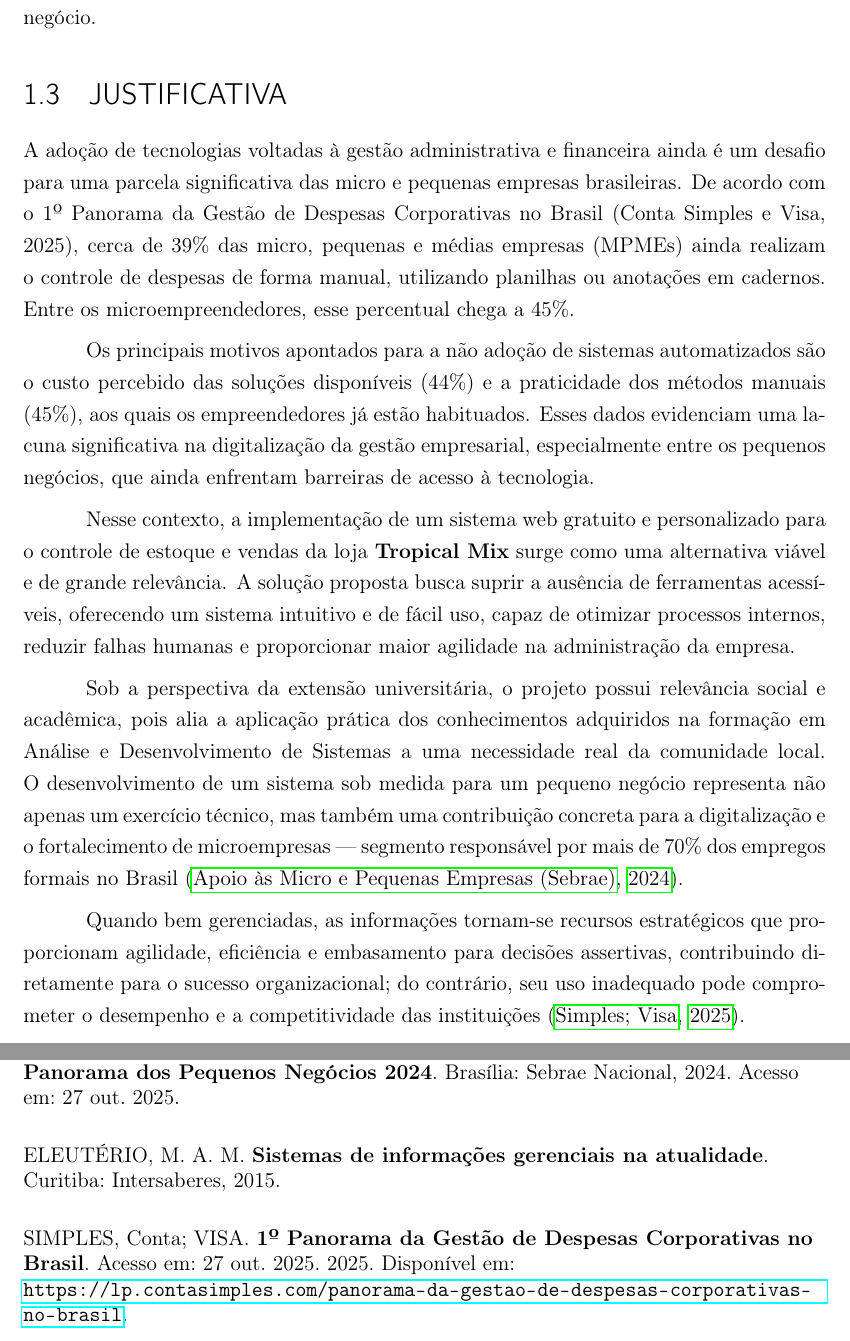
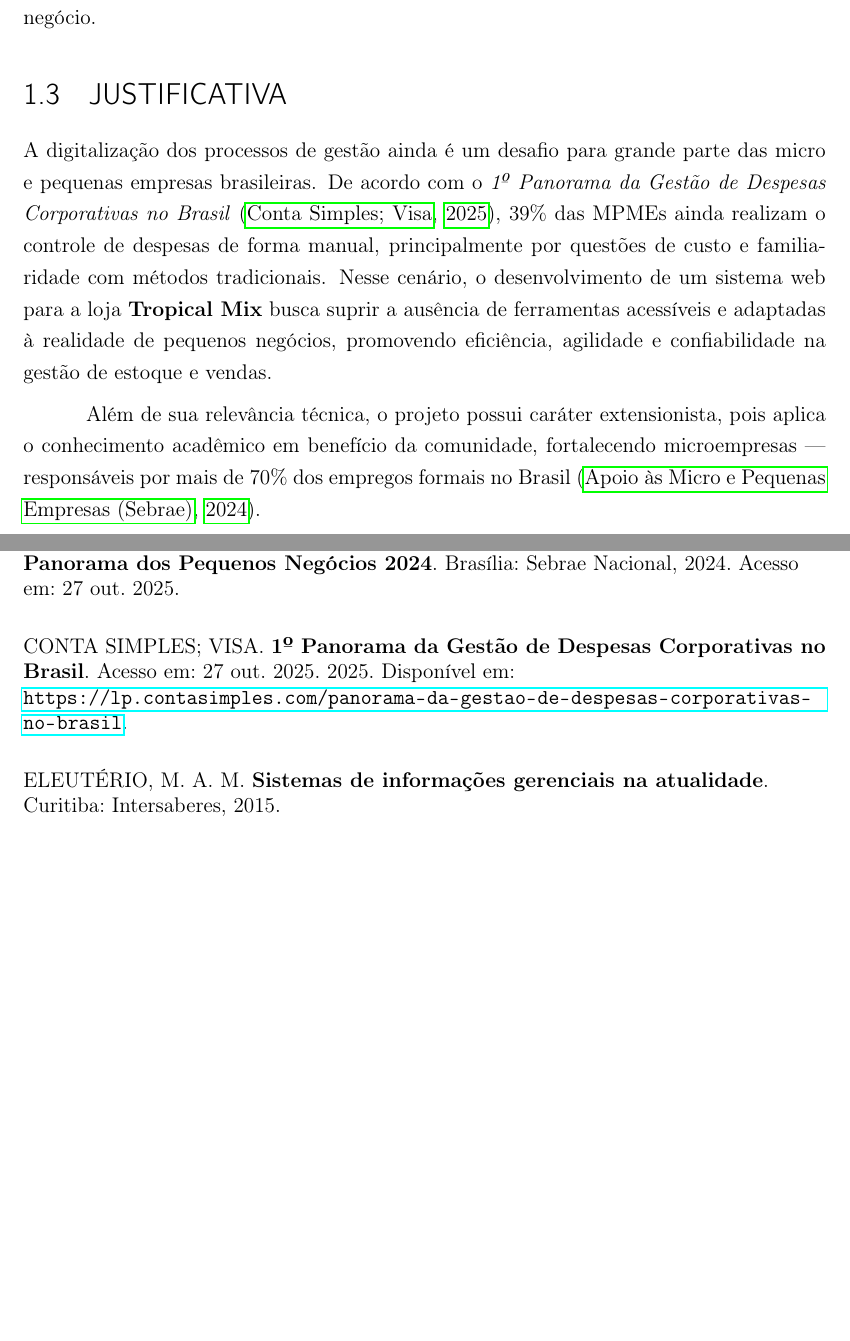
Before and after one commit to GabriellaSMendes/projetoextensao, a LaTeX thesis (LaTex/main.tex, which reads LaTex/Capítulos/Introdução.tex): two parts of pages 11 and 27 of 27, joined at a grey line, cut so that both start at the same text, the shorter picture padded with empty space. Compiled offline with pdfLaTeX.

Commit message:
Updates from Overleaf

```diff
--- a/LaTex/Capítulos/Introdução.tex
+++ b/LaTex/Capítulos/Introdução.tex
@@ -29,15 +29,10 @@ Com a implementação dessa solução, espera-se eliminar as limitações do con
 
 \section{Justificativa}
 
-A adoção de tecnologias voltadas à gestão administrativa e financeira ainda é um desafio para uma parcela significativa das micro e pequenas empresas brasileiras. De acordo com o 1º Panorama da Gestão de Despesas Corporativas no Brasil (Conta Simples e Visa, 2025), cerca de 39\% das micro, pequenas e médias empresas (MPMEs) ainda realizam o controle de despesas de forma manual, utilizando planilhas ou anotações em cadernos. Entre os microempreendedores, esse percentual chega a 45\%.
 
-Os principais motivos apontados para a não adoção de sistemas automatizados são o custo percebido das soluções disponíveis (44\%) e a praticidade dos métodos manuais (45\%), aos quais os empreendedores já estão habituados. Esses dados evidenciam uma lacuna significativa na digitalização da gestão empresarial, especialmente entre os pequenos negócios, que ainda enfrentam barreiras de acesso à tecnologia.
+A digitalização dos processos de gestão ainda é um desafio para grande parte das micro e pequenas empresas brasileiras. De acordo com o \textit{1º Panorama da Gestão de Despesas Corporativas no Brasil} \cite{contasimples2025}, 39\% das MPMEs ainda realizam o controle de despesas de forma manual, principalmente por questões de custo e familiaridade com métodos tradicionais. Nesse cenário, o desenvolvimento de um sistema web para a loja \textbf{Tropical Mix} busca suprir a ausência de ferramentas acessíveis e adaptadas à realidade de pequenos negócios, promovendo eficiência, agilidade e confiabilidade na gestão de estoque e vendas.
 
-Nesse contexto, a implementação de um sistema web gratuito e personalizado para o controle de estoque e vendas da loja \textbf{Tropical Mix} surge como uma alternativa viável e de grande relevância. A solução proposta busca suprir a ausência de ferramentas acessíveis, oferecendo um sistema intuitivo e de fácil uso, capaz de otimizar processos internos, reduzir falhas humanas e proporcionar maior agilidade na administração da empresa.
-
-Sob a perspectiva da extensão universitária, o projeto possui relevância social e acadêmica, pois alia a aplicação prática dos conhecimentos adquiridos na formação em Análise e Desenvolvimento de Sistemas a uma necessidade real da comunidade local. O desenvolvimento de um sistema sob medida para um pequeno negócio representa não apenas um exercício técnico, mas também uma contribuição concreta para a digitalização e o fortalecimento de microempresas — segmento responsável por mais de 70\% dos empregos formais no Brasil \cite{sebrae2024}.
-
-Quando bem gerenciadas, as informações tornam-se recursos estratégicos que proporcionam agilidade, eficiência e embasamento para decisões assertivas, contribuindo diretamente para o sucesso organizacional; do contrário, seu uso inadequado pode comprometer o desempenho e a competitividade das instituições \cite{contasimples2025}.
+Além de sua relevância técnica, o projeto possui caráter extensionista, pois aplica o conhecimento acadêmico em benefício da comunidade, fortalecendo microempresas — responsáveis por mais de 70\% dos empregos formais no Brasil \cite{sebrae2024}.
 
 
 \section{Análise da Concorrência}
```
Also changed, not shown: LaTex/referencias.bib (+1 -1 lines), LaTex/Capítulos/Introdução.tex (4 more changed lines).
